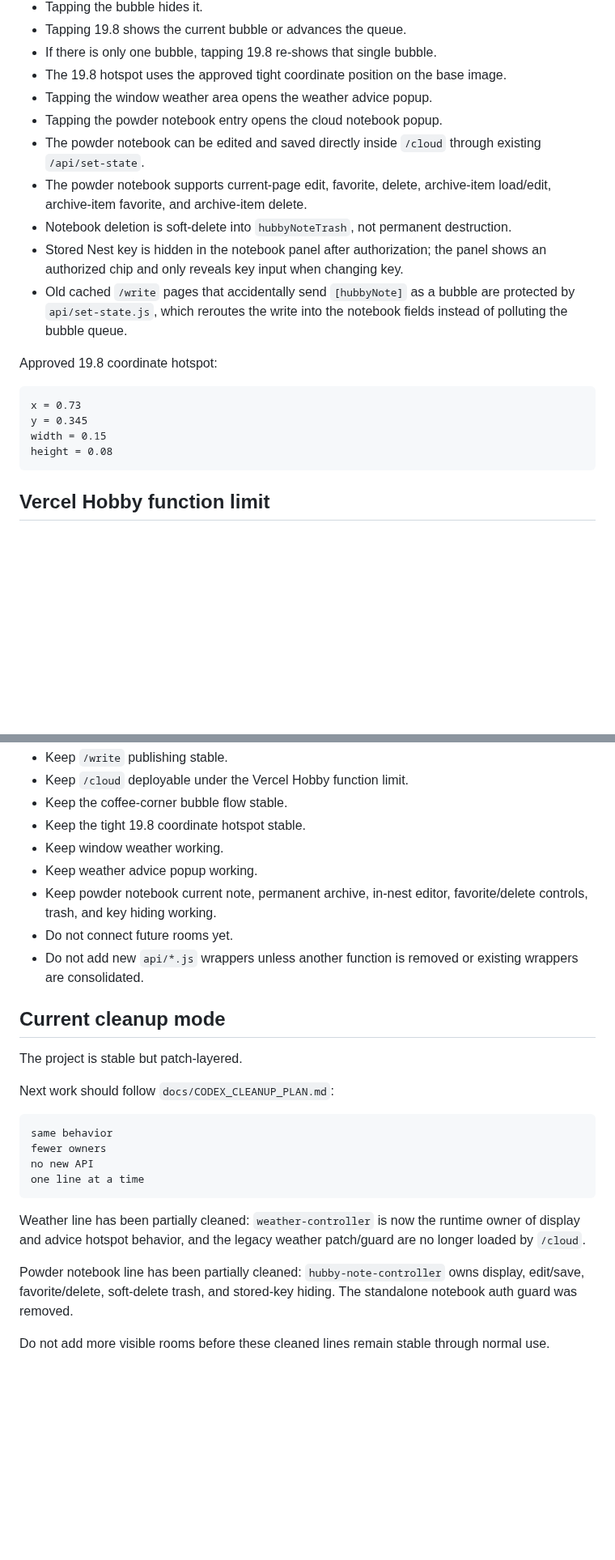
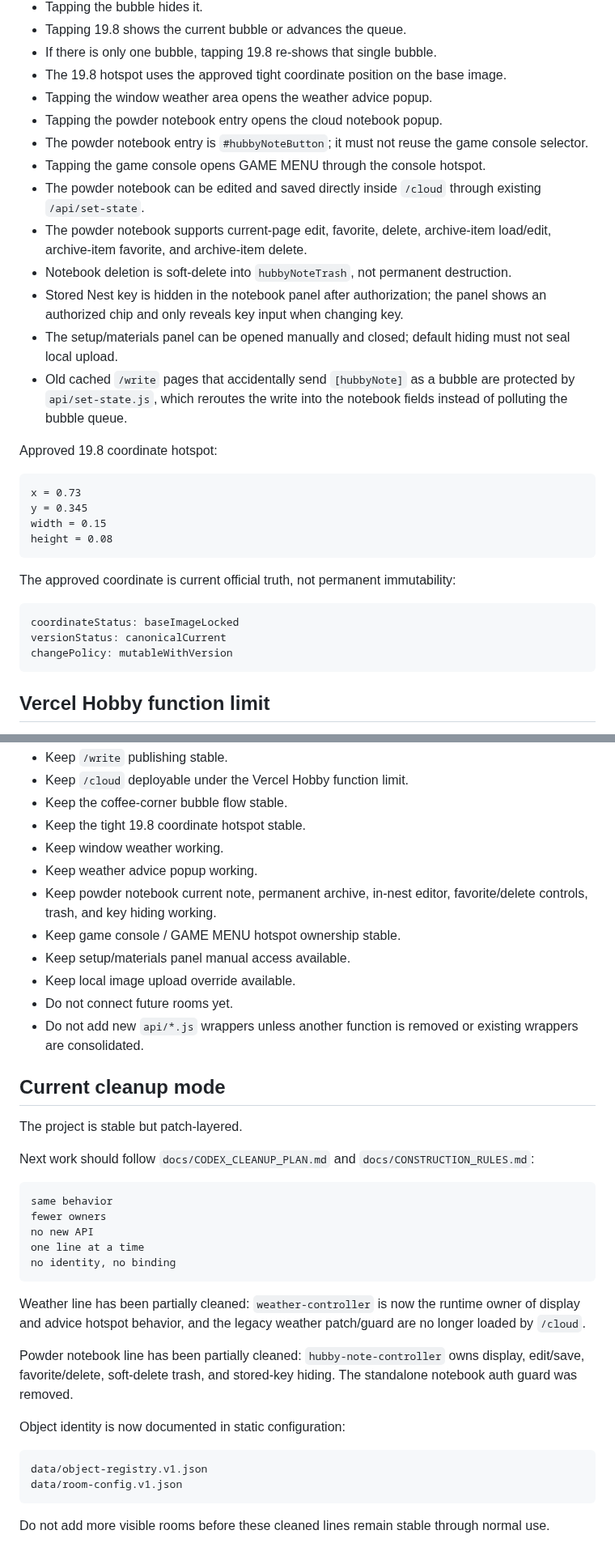
Before and after one commit to vicky81wu-ai/kitten_nest_lab, a Markdown page: docs/CURRENT_STATUS.md, 2 parts joined by grey strips. Shown at 81% size. GitHub-like rendering; blank space fills up the shorter version.

Commit message:
Update current status with object identity rules

````diff
--- a/docs/CURRENT_STATUS.md
+++ b/docs/CURRENT_STATUS.md
@@ -38,10 +41,13 @@ Updated: 2026-06-10
 - The 19.8 hotspot uses the approved tight coordinate position on the base image.
 - Tapping the window weather area opens the weather advice popup.
 - Tapping the powder notebook entry opens the cloud notebook popup.
+- The powder notebook entry is `#hubbyNoteButton`; it must not reuse the game console selector.
+- Tapping the game console opens GAME MENU through the console hotspot.
 - The powder notebook can be edited and saved directly inside `/cloud` through existing `/api/set-state`.
 - The powder notebook supports current-page edit, favorite, delete, archive-item load/edit, archive-item favorite, and archive-item delete.
 - Notebook deletion is soft-delete into `hubbyNoteTrash`, not permanent destruction.
 - Stored Nest key is hidden in the notebook panel after authorization; the panel shows an authorized chip and only reveals key input when changing key.
+- The setup/materials panel can be opened manually and closed; default hiding must not seal local upload.
 - Old cached `/write` pages that accidentally send `[hubbyNote]` as a bubble are protected by `api/set-state.js`, which reroutes the write into the notebook fields instead of polluting the bubble queue.
 
 Approved 19.8 coordinate hotspot:
@@ -51,6 +57,14 @@ x = 0.73
 y = 0.345
 width = 0.15
 height = 0.08
+```
+
+The approved coordinate is current official truth, not permanent immutability:
+
+```text
+coordinateStatus: baseImageLocked
+versionStatus: canonicalCurrent
+changePolicy: mutableWithVersion
 ```
 
 ## Vercel Hobby function limit
@@ -79,6 +93,9 @@ api/registry.js
 - Keep window weather working.
 - Keep weather advice popup working.
 - Keep powder notebook current note, permanent archive, in-nest editor, favorite/delete controls, trash, and key hiding working.
+- Keep game console / GAME MENU hotspot ownership stable.
+- Keep setup/materials panel manual access available.
+- Keep local image upload override available.
 - Do not connect future rooms yet.
 - Do not add new `api/*.js` wrappers unless another function is removed or existing wrappers are consolidated.
 
@@ -86,17 +103,25 @@ api/registry.js
 
 The project is stable but patch-layered.
 
-Next work should follow `docs/CODEX_CLEANUP_PLAN.md`:
+Next work should follow `docs/CODEX_CLEANUP_PLAN.md` and `docs/CONSTRUCTION_RULES.md`:
 
 ```text
 same behavior
 fewer owners
 no new API
 one line at a time
+no identity, no binding
 ```
 
 Weather line has been partially cleaned: `weather-controller` is now the runtime owner of display and advice hotspot behavior, and the legacy weather patch/guard are no longer loaded by `/cloud`.
 
 Powder notebook line has been partially cleaned: `hubby-note-controller` owns display, edit/save, favorite/delete, soft-delete trash, and stored-key hiding. The standalone notebook auth guard was removed.
 
+Object identity is now documented in static configuration:
+
+```text
+data/object-registry.v1.json
+data/room-config.v1.json
+```
+
 Do not add more visible rooms before these cleaned lines remain stable through normal use.
````
Also changed, not shown: other parts of docs/CURRENT_STATUS.md (+3 -0 lines).
